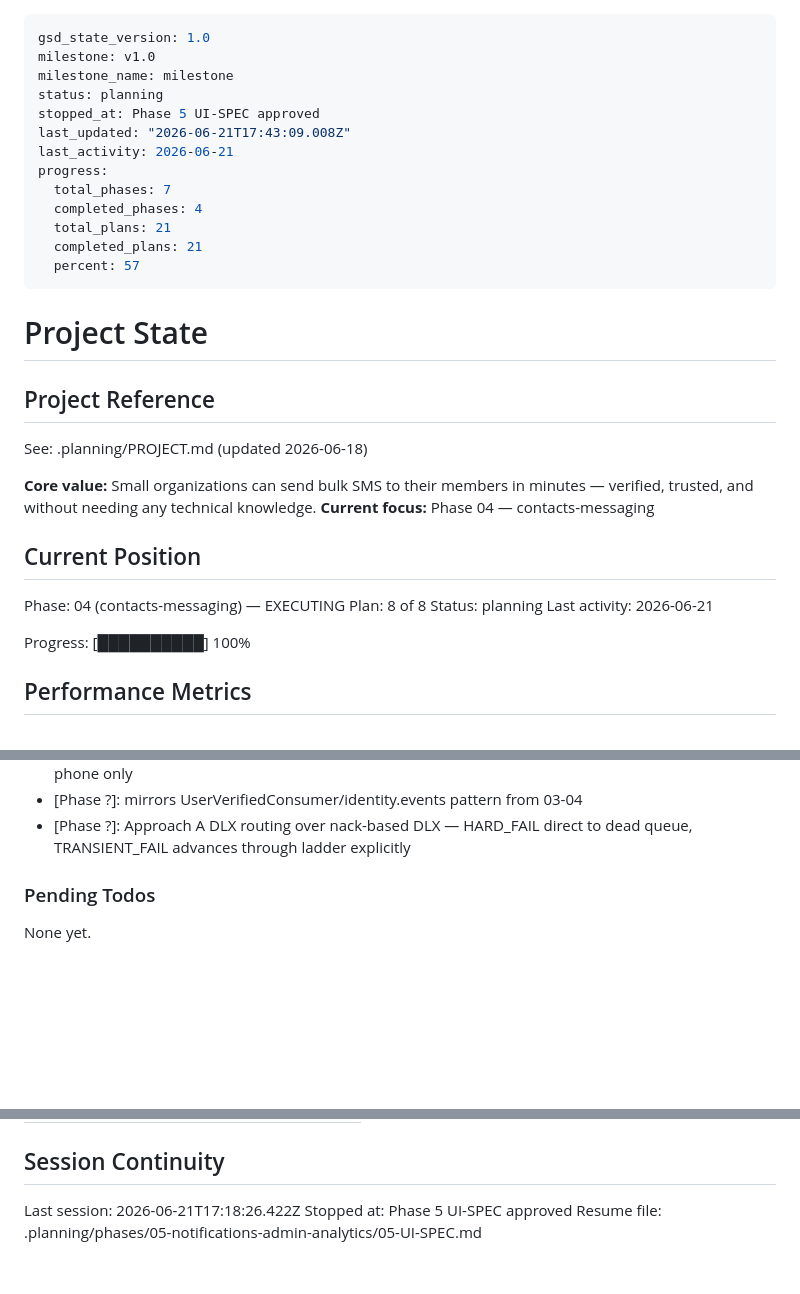
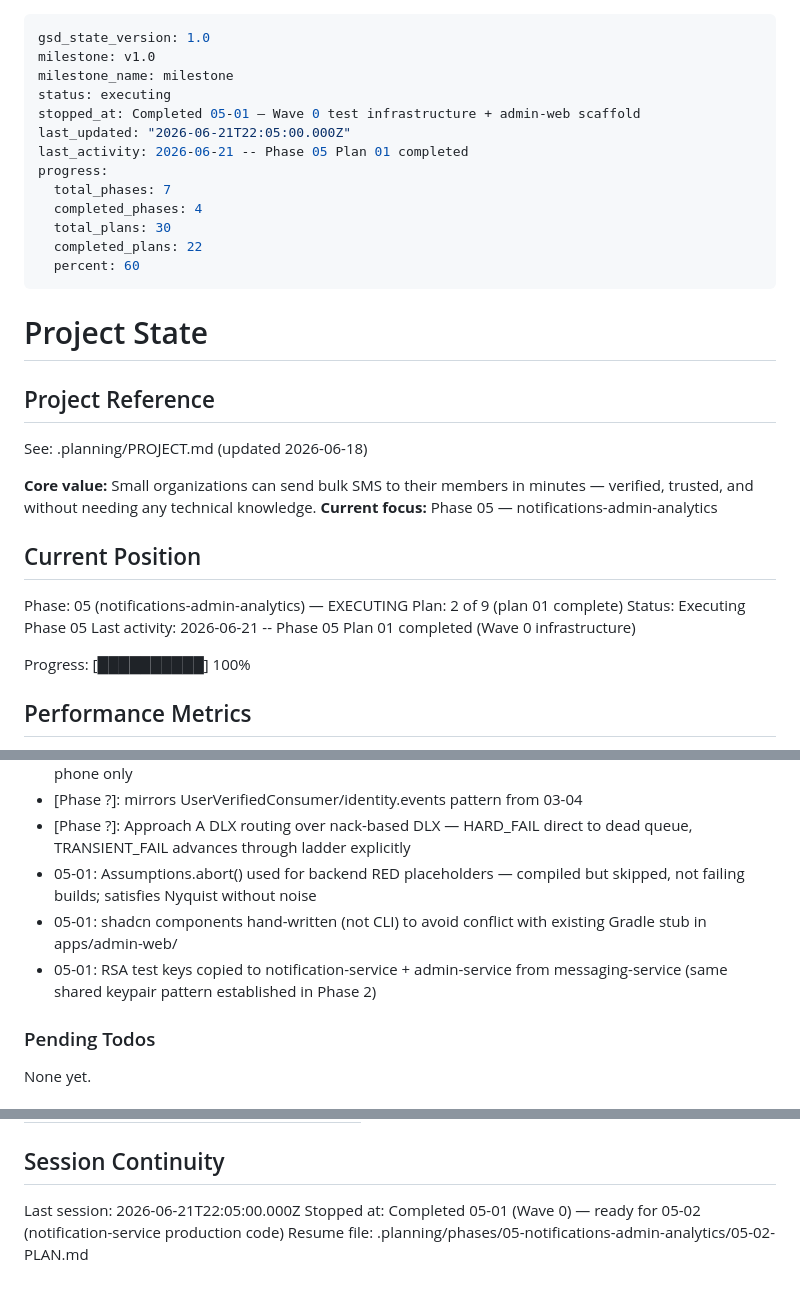
Before and after one commit to xxGreyscale/sms-reseller, a Markdown page: .planning/STATE.md, 3 parts joined by grey strips. Rendered like a GitHub page; blank space fills up the shorter version.

Commit message:
docs(05-01): complete Wave 0 plan — SUMMARY, VALIDATION map, STATE update
- 05-01-SUMMARY.md: documents notification-service + admin-service modules, 15 RED placeholder ITs, admin-web scaffold; records Assumptions.abort() deviation, shadcn CLI deviation, test-keys addition
- 05-VALIDATION.md: Per-Task Verification Map fully populated (20 rows, all Phase 5 req IDs); nyquist_compliant=true, wave_0_complete=true
- STATE.md: plan counter 1→2, completed_plans 21→22, percent 57→60%, decisions recorded

Co-Authored-By: Claude Sonnet 4.6 <noreply@anthropic.com>

```diff
--- a/.planning/STATE.md
+++ b/.planning/STATE.md
@@ -2,16 +2,16 @@
 gsd_state_version: 1.0
 milestone: v1.0
 milestone_name: milestone
-status: planning
-stopped_at: Phase 5 UI-SPEC approved
-last_updated: "2026-06-21T17:43:09.008Z"
-last_activity: 2026-06-21
+status: executing
+stopped_at: Completed 05-01 — Wave 0 test infrastructure + admin-web scaffold
+last_updated: "2026-06-21T22:05:00.000Z"
+last_activity: 2026-06-21 -- Phase 05 Plan 01 completed
 progress:
   total_phases: 7
   completed_phases: 4
-  total_plans: 21
-  completed_plans: 21
-  percent: 57
+  total_plans: 30
+  completed_plans: 22
+  percent: 60
 ---
 
 # Project State
@@ -21,14 +21,14 @@ progress:
 See: .planning/PROJECT.md (updated 2026-06-18)
 
 **Core value:** Small organizations can send bulk SMS to their members in minutes — verified, trusted, and without needing any technical knowledge.
-**Current focus:** Phase 04 — contacts-messaging
+**Current focus:** Phase 05 — notifications-admin-analytics
 
 ## Current Position
 
-Phase: 04 (contacts-messaging) — EXECUTING
-Plan: 8 of 8
-Status: planning
-Last activity: 2026-06-21
+Phase: 05 (notifications-admin-analytics) — EXECUTING
+Plan: 2 of 9 (plan 01 complete)
+Status: Executing Phase 05
+Last activity: 2026-06-21 -- Phase 05 Plan 01 completed (Wave 0 infrastructure)
 
 Progress: [██████████] 100%
 
@@ -91,6 +92,9 @@ Recent decisions affecting current work:
 - [Phase ?]: simpler streaming API (Reader-based), no field-mapping ceremony; contact CSV has name + phone only
 - [Phase ?]: mirrors UserVerifiedConsumer/identity.events pattern from 03-04
 - [Phase ?]: Approach A DLX routing over nack-based DLX — HARD_FAIL direct to dead queue, TRANSIENT_FAIL advances through ladder explicitly
+- 05-01: Assumptions.abort() used for backend RED placeholders — compiled but skipped, not failing builds; satisfies Nyquist without noise
+- 05-01: shadcn components hand-written (not CLI) to avoid conflict with existing Gradle stub in apps/admin-web/
+- 05-01: RSA test keys copied to notification-service + admin-service from messaging-service (same shared keypair pattern established in Phase 2)
 
 ### Pending Todos
 
@@ -110,6 +114,6 @@ None yet.
 
 ## Session Continuity
 
-Last session: 2026-06-21T17:18:26.422Z
-Stopped at: Phase 5 UI-SPEC approved
-Resume file: .planning/phases/05-notifications-admin-analytics/05-UI-SPEC.md
+Last session: 2026-06-21T22:05:00.000Z
+Stopped at: Completed 05-01 (Wave 0) — ready for 05-02 (notification-service production code)
+Resume file: .planning/phases/05-notifications-admin-analytics/05-02-PLAN.md
```
Also changed, not shown: other parts of .planning/STATE.md (+1 -0 lines), 2 other files.
